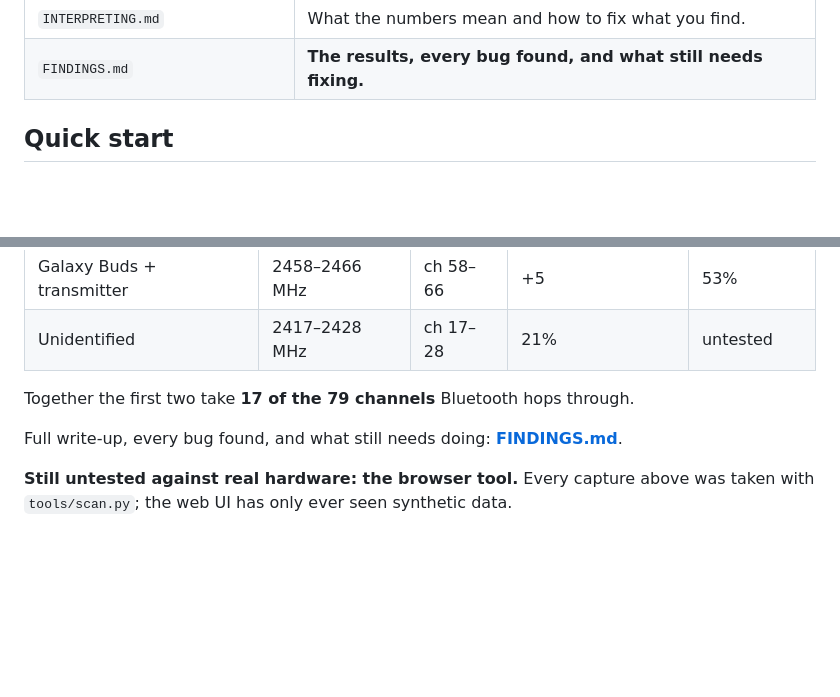
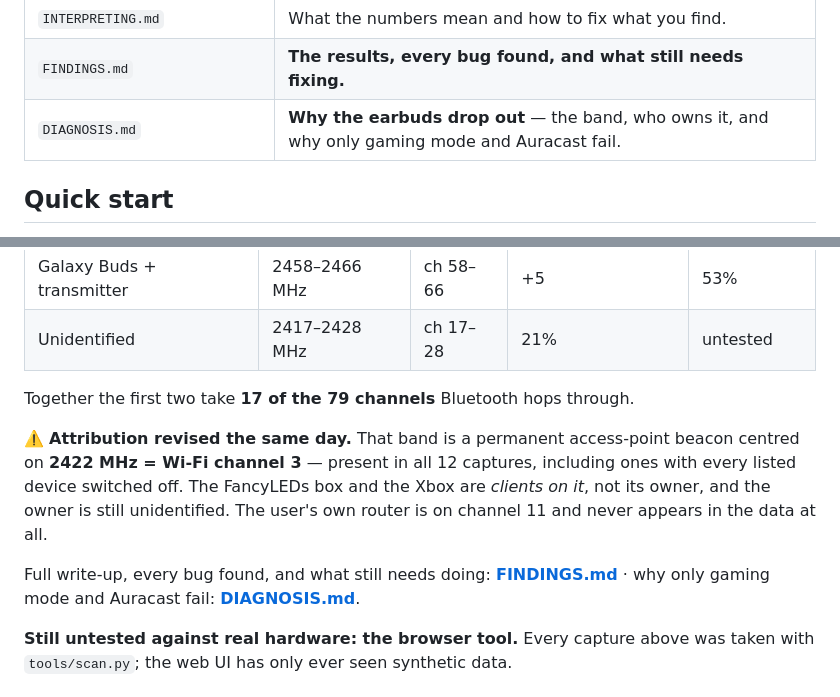
Before and after one commit to Qutaiba-Khader/rf24-scanner, a Markdown page: README.md, 2 parts joined by grey strips. Drawn GitHub-style; blank space fills up the shorter version.

```diff
--- a/README.md
+++ b/README.md
@@ -32,6 +32,7 @@ nRF24L01+PA+LNA ──SPI0──► Pico ──USB serial──► Chrome ──
 | `SETUP.md` | Wiring, flashing, running, troubleshooting. |
 | `INTERPRETING.md` | What the numbers mean and how to fix what you find. |
 | `FINDINGS.md` | **The results, every bug found, and what still needs fixing.** |
+| `DIAGNOSIS.md` | **Why the earbuds drop out** — the band, who owns it, and why only gaming mode and Auracast fail. |
 
 ## Quick start
 
@@ -98,8 +99,15 @@ Firmware **v1.1.1** runs on a real RP2040 Pico, radio reports `radio=ok`,
 
 Together the first two take **17 of the 79 channels** Bluetooth hops through.
 
+⚠️ **Attribution revised the same day.** That band is a permanent access-point
+beacon centred on **2422 MHz = Wi-Fi channel 3** — present in all 12 captures,
+including ones with every listed device switched off. The FancyLEDs box and the
+Xbox are *clients on it*, not its owner, and the owner is still unidentified. The
+user's own router is on channel 11 and never appears in the data at all.
+
 Full write-up, every bug found, and what still needs doing:
-**[FINDINGS.md](FINDINGS.md)**.
+**[FINDINGS.md](FINDINGS.md)** · why only gaming mode and Auracast fail:
+**[DIAGNOSIS.md](DIAGNOSIS.md)**.
 
 **Still untested against real hardware: the browser tool.** Every capture above
 was taken with `tools/scan.py`; the web UI has only ever seen synthetic data.
```
Also changed, not shown: DIAGNOSIS.md (added, +199 -0 lines), FINDINGS.md (+86 -4 lines).
